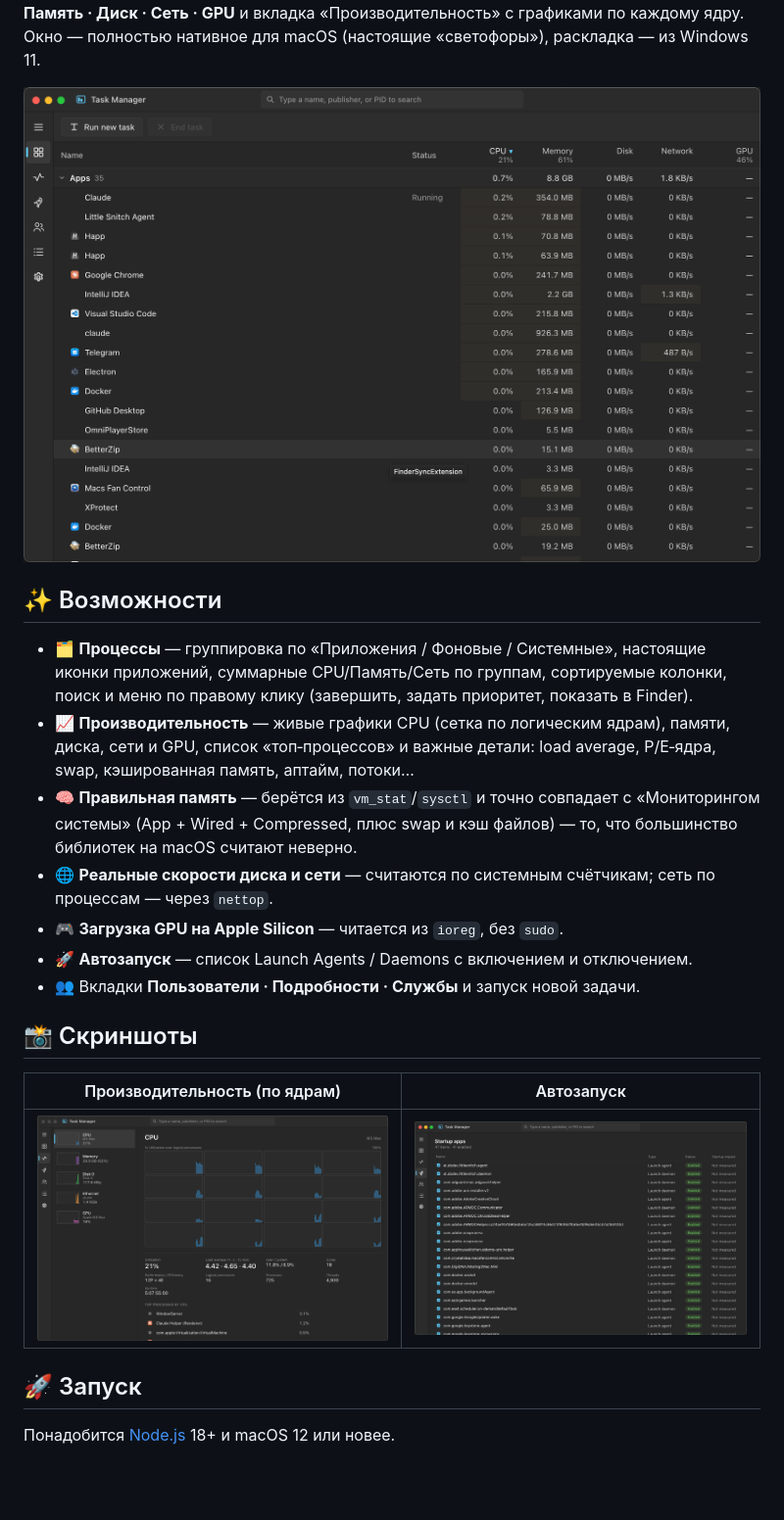
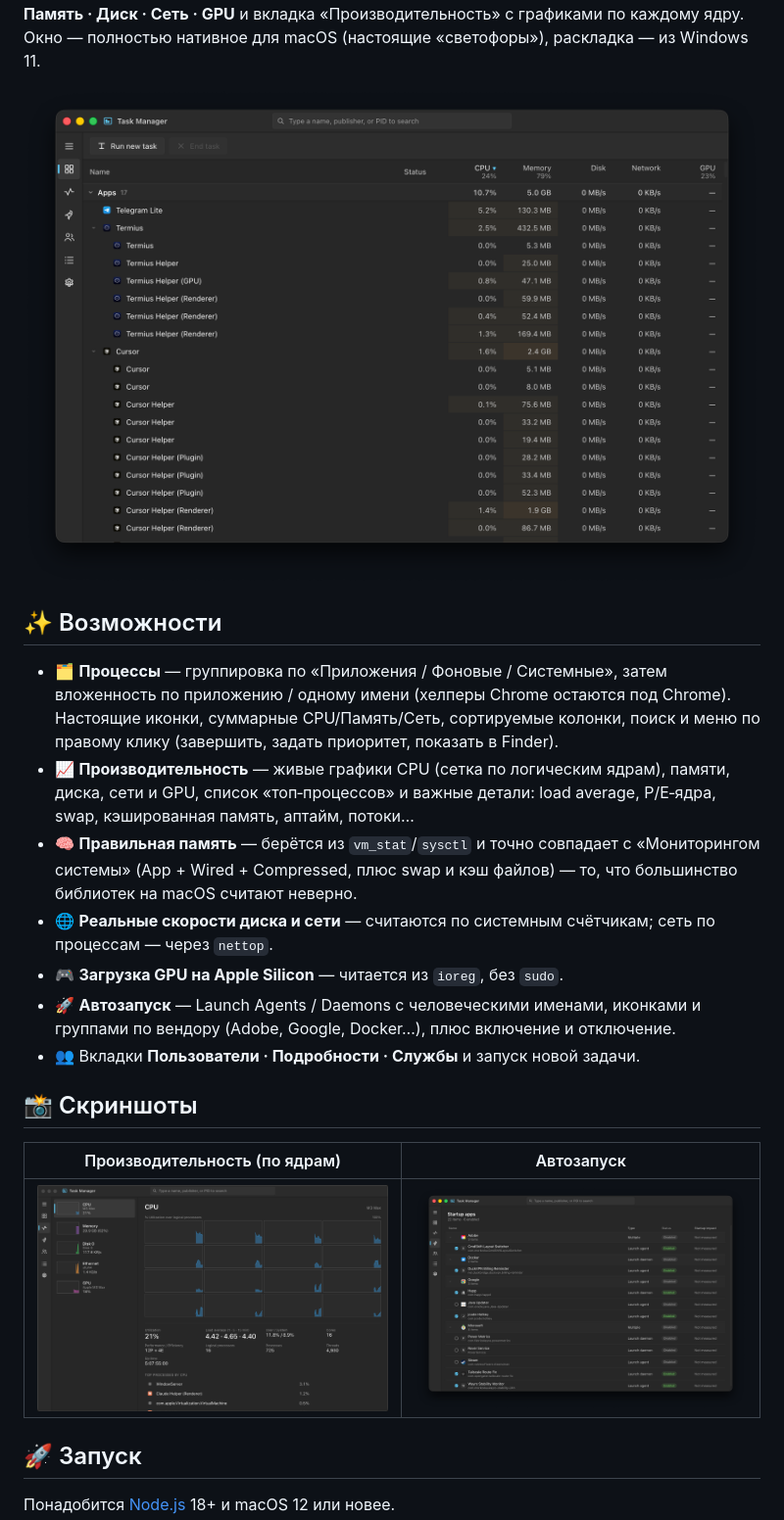
Before and after one commit to tnAnGel/Task-Manager-for-macOS, a Markdown page: README-RU.md, the part around the change. Shown at 98% size. GitHub-like rendering; pictures changed too: image/processes-grouped.png (added), image/startup-decoded.png (added); blank space fills up the shorter version.

```diff
--- a/README-RU.md
+++ b/README-RU.md
@@ -24,14 +24,15 @@
 ядру. Окно — полностью нативное для macOS (настоящие «светофоры»), раскладка — из Windows 11.
 
 <div align="center">
-  <img src="image/processes.png" width="840" alt="Вкладка процессов" />
+  <img src="image/processes-grouped.png" width="840" alt="Вкладка процессов с группировкой по приложениям" />
 </div>
 
 ## ✨ Возможности
 
-- 🗂 **Процессы** — группировка по «Приложения / Фоновые / Системные», настоящие иконки
-  приложений, суммарные CPU/Память/Сеть по группам, сортируемые колонки, поиск и меню по
-  правому клику (завершить, задать приоритет, показать в Finder).
+- 🗂 **Процессы** — группировка по «Приложения / Фоновые / Системные», затем вложенность
+  по приложению / одному имени (хелперы Chrome остаются под Chrome). Настоящие иконки,
+  суммарные CPU/Память/Сеть, сортируемые колонки, поиск и меню по правому клику
+  (завершить, задать приоритет, показать в Finder).
 - 📈 **Производительность** — живые графики CPU (сетка по логическим ядрам), памяти, диска,
   сети и GPU, список «топ‑процессов» и важные детали: load average, P/E‑ядра, swap,
   кэшированная память, аптайм, потоки…
@@ -41,14 +42,15 @@
 - 🌐 **Реальные скорости диска и сети** — считаются по системным счётчикам; сеть по
   процессам — через `nettop`.
 - 🎮 **Загрузка GPU на Apple Silicon** — читается из `ioreg`, без `sudo`.
-- 🚀 **Автозапуск** — список Launch Agents / Daemons с включением и отключением.
+- 🚀 **Автозапуск** — Launch Agents / Daemons с человеческими именами, иконками и
+  группами по вендору (Adobe, Google, Docker…), плюс включение и отключение.
 - 👥 Вкладки **Пользователи · Подробности · Службы** и запуск новой задачи.
 
 ## 📸 Скриншоты
 
 | Производительность (по ядрам) | Автозапуск |
 | :---: | :---: |
-| <img src="image/performance.png" width="420" alt="Производительность" /> | <img src="image/startup.png" width="420" alt="Автозапуск" /> |
+| <img src="image/performance.png" width="420" alt="Производительность" /> | <img src="image/startup-decoded.png" width="420" alt="Автозапуск" /> |
 
 ## 🚀 Запуск
 
```
Also changed, not shown: README.md (+7 -6 lines), 7 other files.
